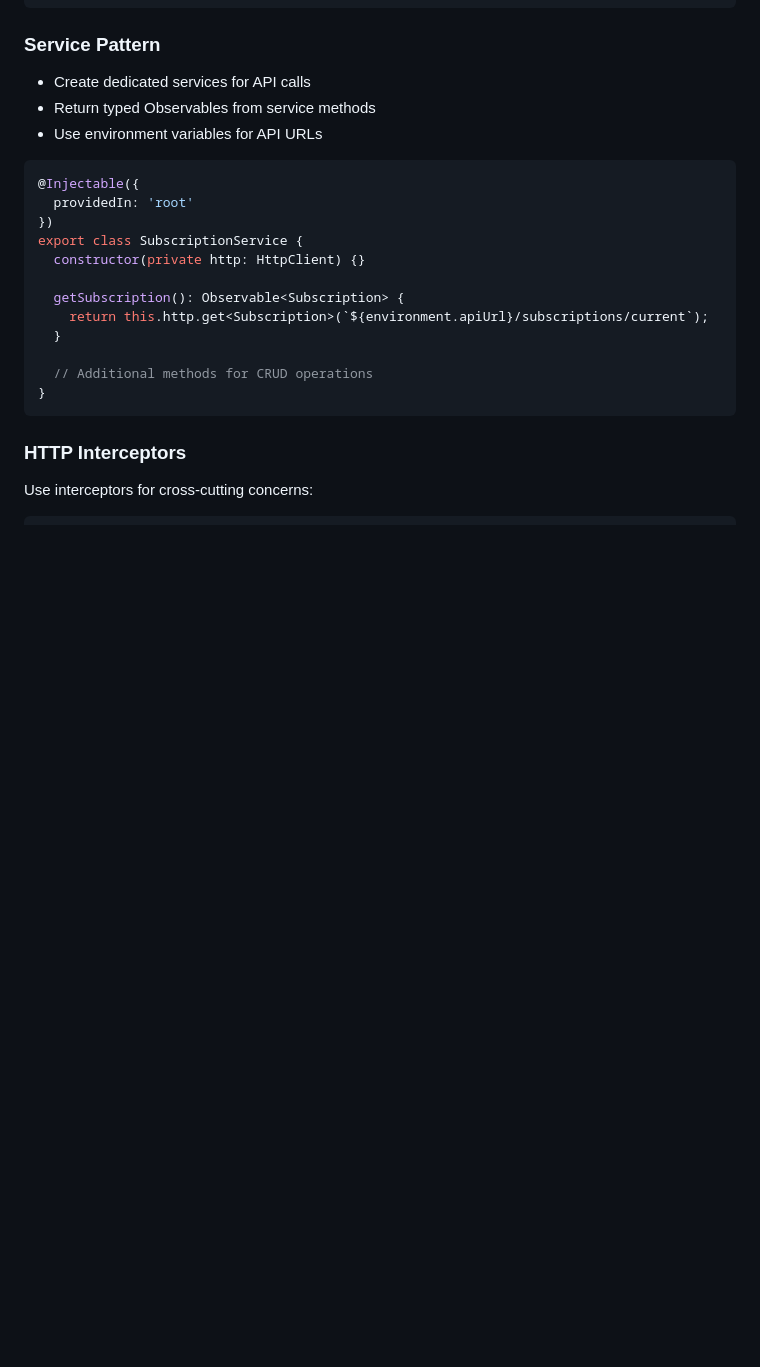
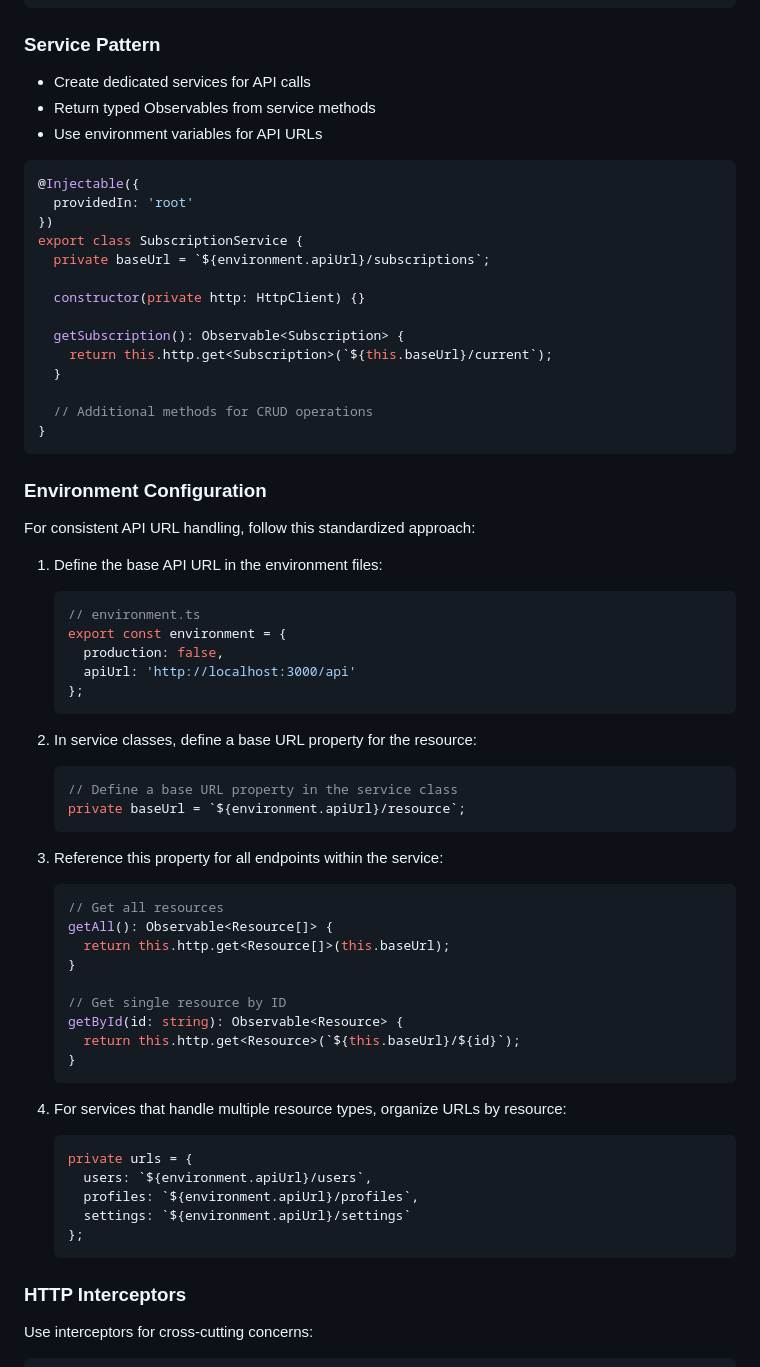
Before and after one commit to juparave/go-angular-security, a Markdown page: angular/CONVENTIONS.md, the part around the change. Drawn GitHub-style; blank space fills up the shorter version.

Commit message:
docs: enhance conventions document with standardized API URL handling and subscription service improvements

````diff
--- a/angular/CONVENTIONS.md
+++ b/angular/CONVENTIONS.md
@@ -338,15 +338,58 @@ services/
   providedIn: 'root'
 })
 export class SubscriptionService {
+  private baseUrl = `${environment.apiUrl}/subscriptions`;
+
   constructor(private http: HttpClient) {}
 
   getSubscription(): Observable<Subscription> {
-    return this.http.get<Subscription>(`${environment.apiUrl}/subscriptions/current`);
+    return this.http.get<Subscription>(`${this.baseUrl}/current`);
   }
 
   // Additional methods for CRUD operations
 }
 ```
+
+### Environment Configuration
+
+For consistent API URL handling, follow this standardized approach:
+
+1. Define the base API URL in the environment files:
+   ```typescript
+   // environment.ts
+   export const environment = {
+     production: false,
+     apiUrl: 'http://localhost:3000/api'
+   };
+   ```
+
+2. In service classes, define a base URL property for the resource:
+   ```typescript
+   // Define a base URL property in the service class
+   private baseUrl = `${environment.apiUrl}/resource`;
+   ```
+
+3. Reference this property for all endpoints within the service:
+   ```typescript
+   // Get all resources
+   getAll(): Observable<Resource[]> {
+     return this.http.get<Resource[]>(this.baseUrl);
+   }
+
+   // Get single resource by ID
+   getById(id: string): Observable<Resource> {
+     return this.http.get<Resource>(`${this.baseUrl}/${id}`);
+   }
+   ```
+
+4. For services that handle multiple resource types, organize URLs by resource:
+   ```typescript
+   private urls = {
+     users: `${environment.apiUrl}/users`,
+     profiles: `${environment.apiUrl}/profiles`,
+     settings: `${environment.apiUrl}/settings`
+   };
+   ```
 
 ### HTTP Interceptors
 
````
